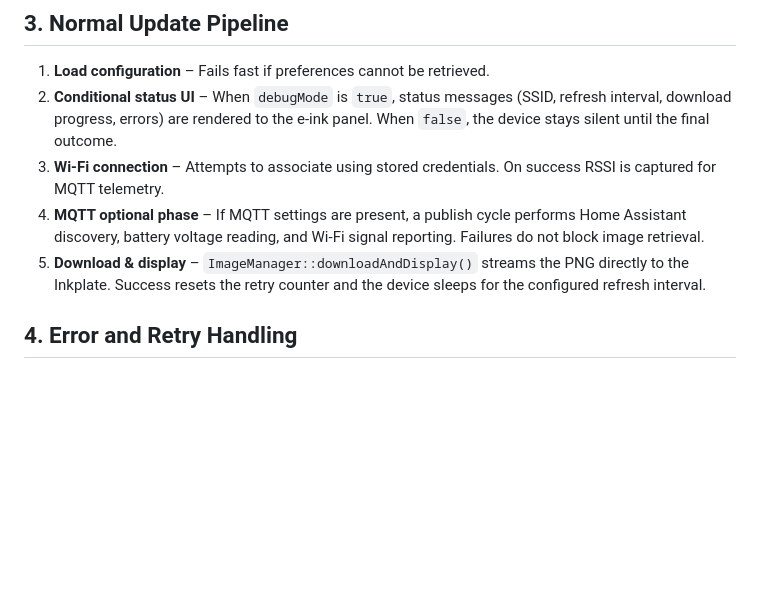
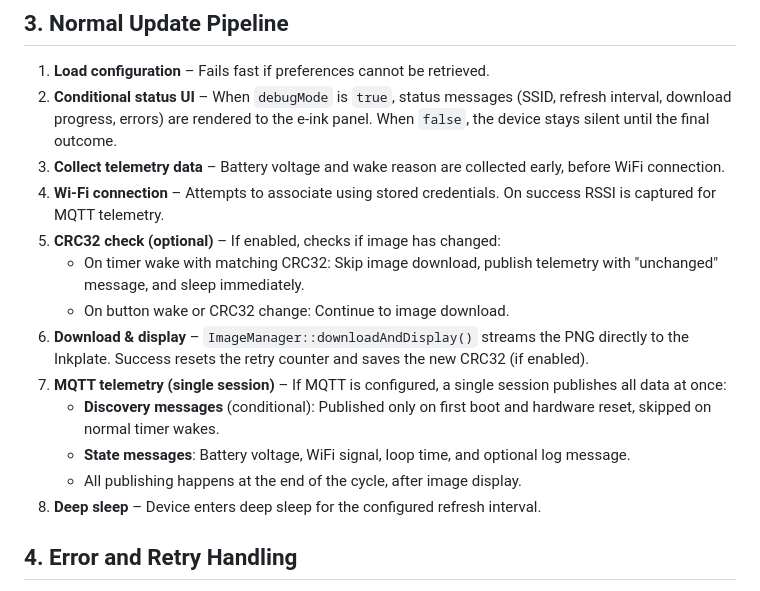
Before and after one commit to jantielens/inkplate-dashboard, a Markdown page: DISPLAY_CYCLE.md, the part around one of its changes. Drawn GitHub-style; blank space fills up the shorter version.

```diff
--- a/DISPLAY_CYCLE.md
+++ b/DISPLAY_CYCLE.md
@@ -77,9 +79,17 @@ After setup the firmware branches according to configuration state and wake reas
 
 1. **Load configuration** – Fails fast if preferences cannot be retrieved.
 2. **Conditional status UI** – When `debugMode` is `true`, status messages (SSID, refresh interval, download progress, errors) are rendered to the e-ink panel. When `false`, the device stays silent until the final outcome.
-3. **Wi-Fi connection** – Attempts to associate using stored credentials. On success RSSI is captured for MQTT telemetry.
-4. **MQTT optional phase** – If MQTT settings are present, a publish cycle performs Home Assistant discovery, battery voltage reading, and Wi-Fi signal reporting. Failures do not block image retrieval.
-5. **Download & display** – `ImageManager::downloadAndDisplay()` streams the PNG directly to the Inkplate. Success resets the retry counter and the device sleeps for the configured refresh interval.
+3. **Collect telemetry data** – Battery voltage and wake reason are collected early, before WiFi connection.
+4. **Wi-Fi connection** – Attempts to associate using stored credentials. On success RSSI is captured for MQTT telemetry.
+5. **CRC32 check (optional)** – If enabled, checks if image has changed:
+   - On timer wake with matching CRC32: Skip image download, publish telemetry with "unchanged" message, and sleep immediately.
+   - On button wake or CRC32 change: Continue to image download.
+6. **Download & display** – `ImageManager::downloadAndDisplay()` streams the PNG directly to the Inkplate. Success resets the retry counter and saves the new CRC32 (if enabled).
+7. **MQTT telemetry (single session)** – If MQTT is configured, a single session publishes all data at once:
+   - **Discovery messages** (conditional): Published only on first boot and hardware reset, skipped on normal timer wakes.
+   - **State messages**: Battery voltage, WiFi signal, loop time, and optional log message.
+   - All publishing happens at the end of the cycle, after image display.
+8. **Deep sleep** – Device enters deep sleep for the configured refresh interval.
 
 ## 4. Error and Retry Handling
 
```
Also changed, not shown: other parts of DISPLAY_CYCLE.md (+9 -7 lines), ARCHITECTURE.md (+25 -11 lines).
